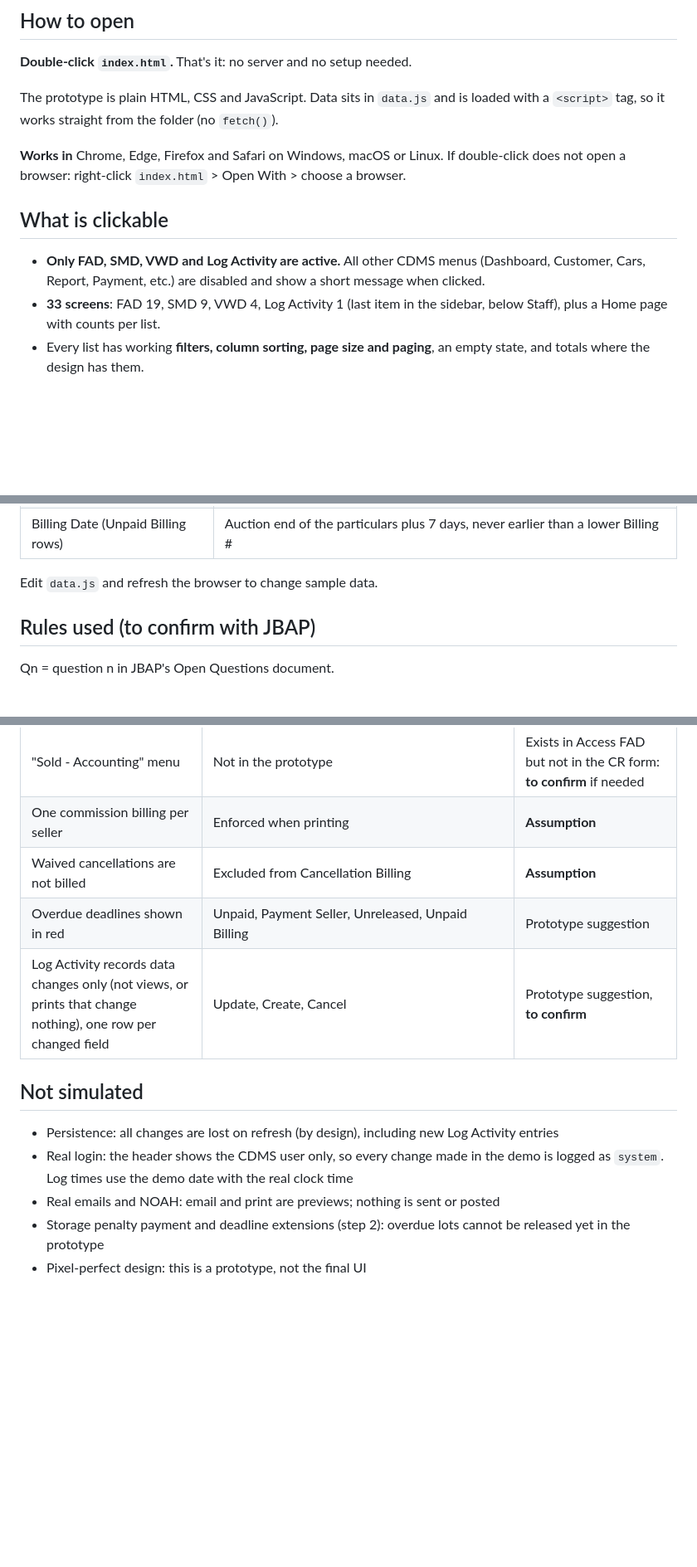
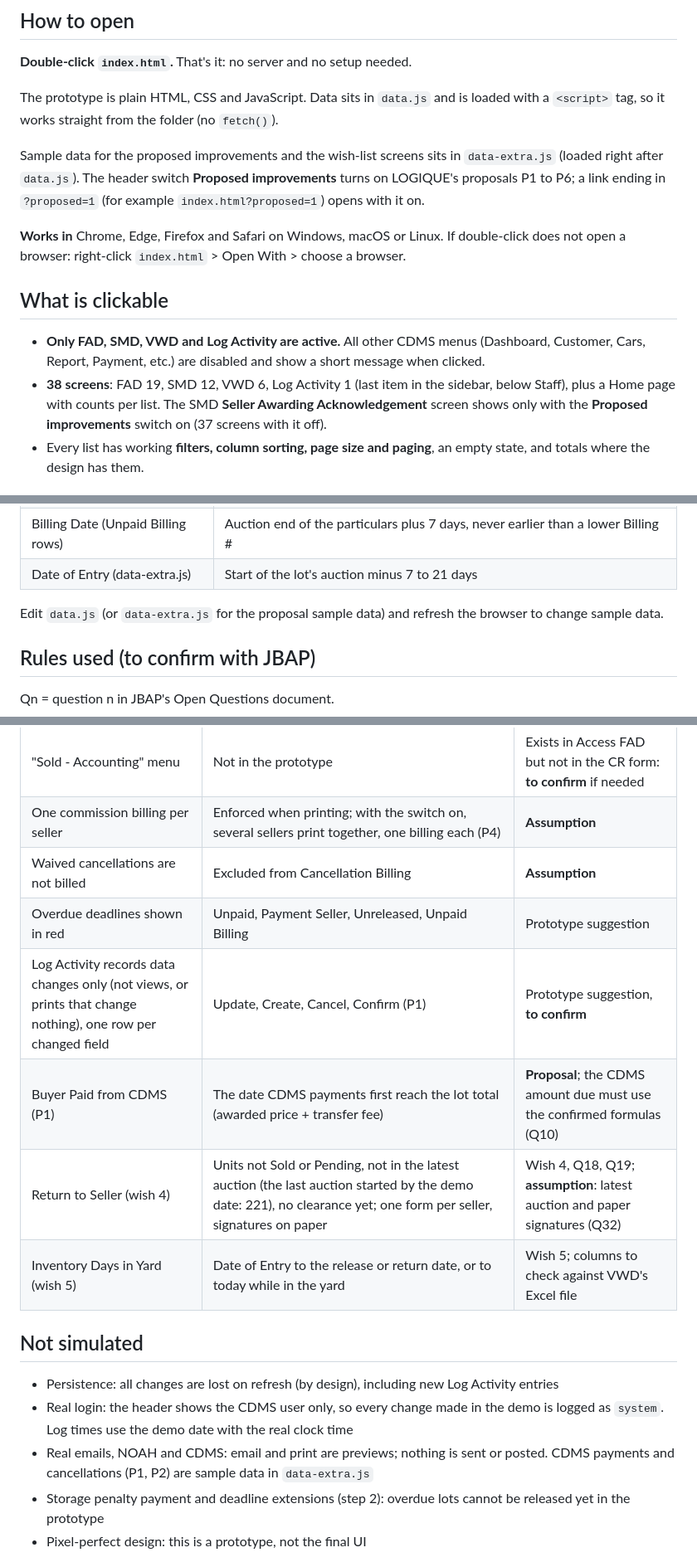
Before and after one commit to philips-glitch/JBAP-CDMSCR, a Markdown page: README.md, 3 parts joined by grey strips. Shown at 83% size. GitHub-like rendering; blank space fills up the shorter version.

```diff
--- a/README.md
+++ b/README.md
@@ -10,12 +10,14 @@
 
 The prototype is plain HTML, CSS and JavaScript. Data sits in `data.js` and is loaded with a `<script>` tag, so it works straight from the folder (no `fetch()`).
 
+Sample data for the proposed improvements and the wish-list screens sits in `data-extra.js` (loaded right after `data.js`). The header switch **Proposed improvements** turns on LOGIQUE's proposals P1 to P6; a link ending in `?proposed=1` (for example `index.html?proposed=1`) opens with it on.
+
 **Works in** Chrome, Edge, Firefox and Safari on Windows, macOS or Linux. If double-click does not open a browser: right-click `index.html` > Open With > choose a browser.
 
 ## What is clickable
 
 - **Only FAD, SMD, VWD and Log Activity are active.** All other CDMS menus (Dashboard, Customer, Cars, Report, Payment, etc.) are disabled and show a short message when clicked.
-- **33 screens**: FAD 19, SMD 9, VWD 4, Log Activity 1 (last item in the sidebar, below Staff), plus a Home page with counts per list.
+- **38 screens**: FAD 19, SMD 12, VWD 6, Log Activity 1 (last item in the sidebar, below Staff), plus a Home page with counts per list. The SMD **Seller Awarding Acknowledgement** screen shows only with the **Proposed improvements** switch on (37 screens with it off).
 - Every list has working **filters, column sorting, page size and paging**, an empty state, and totals where the design has them.
 
 ## Flow walkthrough (FAD, data flows between lists and into VWD)
@@ -86,8 +105,9 @@ Names cut off in Access end in "…". Everything shown in a screenshot is copied
 | Buyer ID when not shown | Placeholder **B9001 to B9041** |
 | Customer name (Liability lots), Make/Model when not shown | Left blank |
 | Billing Date (Unpaid Billing rows) | Auction end of the particulars plus 7 days, never earlier than a lower Billing # |
+| Date of Entry (data-extra.js) | Start of the lot's auction minus 7 to 21 days |
 
-Edit `data.js` and refresh the browser to change sample data.
+Edit `data.js` (or `data-extra.js` for the proposal sample data) and refresh the browser to change sample data.
 
 ## Rules used (to confirm with JBAP)
 
@@ -108,16 +128,19 @@ Qn = question n in JBAP's Open Questions document.
 | Liability lots on Payment Seller | The 15 Access Liability lots (Nov 2025 to Aug 2026) also show on Payment Seller | Access does not list them on Payment Seller: **to confirm** which filter Access uses |
 | Billing # unique | Not enforced for existing rows | Access lists Billing #428 three times: **data issue to check** |
 | "Sold - Accounting" menu | Not in the prototype | Exists in Access FAD but not in the CR form: **to confirm** if needed |
-| One commission billing per seller | Enforced when printing | **Assumption** |
+| One commission billing per seller | Enforced when printing; with the switch on, several sellers print together, one billing each (P4) | **Assumption** |
 | Waived cancellations are not billed | Excluded from Cancellation Billing | **Assumption** |
 | Overdue deadlines shown in red | Unpaid, Payment Seller, Unreleased, Unpaid Billing | Prototype suggestion |
-| Log Activity records data changes only (not views, or prints that change nothing), one row per changed field | Update, Create, Cancel | Prototype suggestion, **to confirm** |
+| Log Activity records data changes only (not views, or prints that change nothing), one row per changed field | Update, Create, Cancel, Confirm (P1) | Prototype suggestion, **to confirm** |
+| Buyer Paid from CDMS (P1) | The date CDMS payments first reach the lot total (awarded price + transfer fee) | **Proposal**; the CDMS amount due must use the confirmed formulas (Q10) |
+| Return to Seller (wish 4) | Units not Sold or Pending, not in the latest auction (the last auction started by the demo date: 221), no clearance yet; one form per seller, signatures on paper | Wish 4, Q18, Q19; **assumption**: latest auction and paper signatures (Q32) |
+| Inventory Days in Yard (wish 5) | Date of Entry to the release or return date, or to today while in the yard | Wish 5; columns to check against VWD's Excel file |
 
 ## Not simulated
 
 - Persistence: all changes are lost on refresh (by design), including new Log Activity entries
 - Real login: the header shows the CDMS user only, so every change made in the demo is logged as `system`. Log times use the demo date with the real clock time
-- Real emails and NOAH: email and print are previews; nothing is sent or posted
+- Real emails, NOAH and CDMS: email and print are previews; nothing is sent or posted. CDMS payments and cancellations (P1, P2) are sample data in `data-extra.js`
 - Storage penalty payment and deadline extensions (step 2): overdue lots cannot be released yet in the prototype
 - Pixel-perfect design: this is a prototype, not the final UI
 
```
Also changed, not shown: other parts of README.md (+21 -4 lines).
